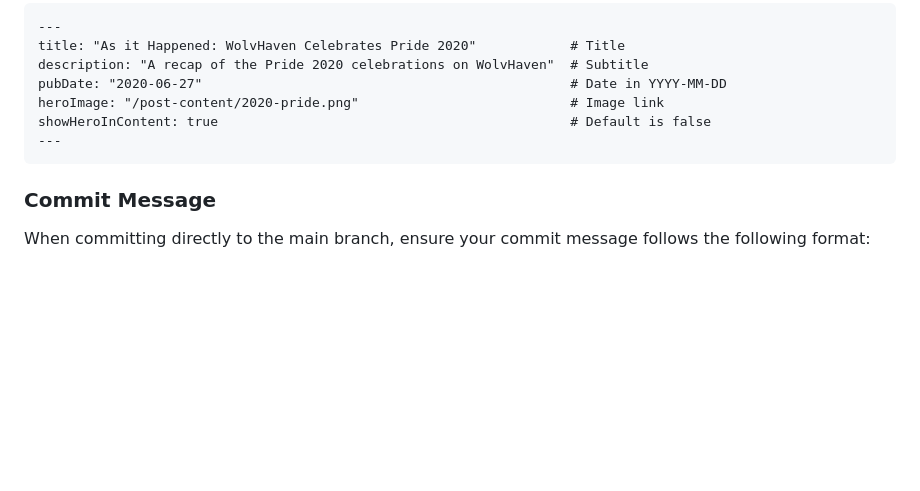
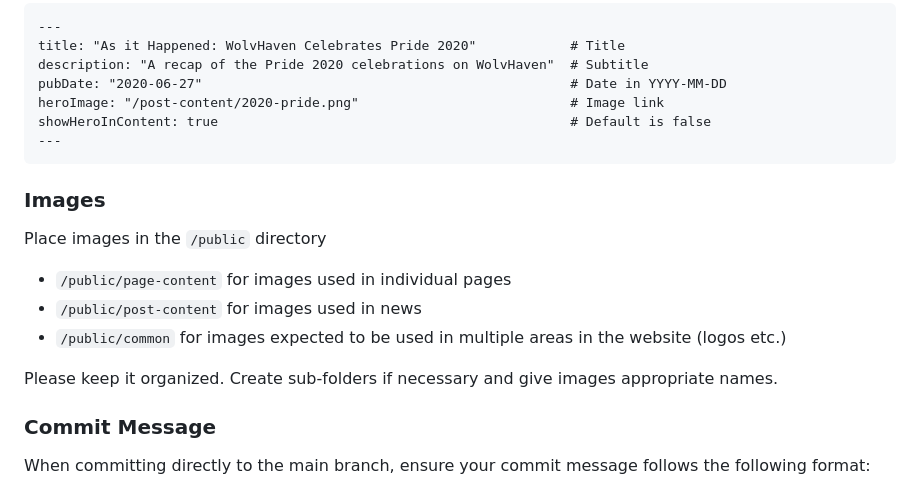
Before and after one commit to WolvHaven/wolvhaven.net, a Markdown page: README.md, the part around the change. Rendered like a GitHub page; blank space fills up the shorter version.

Commit message:
docs: add guidelines for images

````diff
--- a/README.md
+++ b/README.md
@@ -105,6 +105,15 @@ showHeroInContent: true                                             # Default is
 ---
 ```
 
+### Images
+
+Place images in the `/public` directory
+- `/public/page-content` for images used in individual pages
+- `/public/post-content` for images used in news
+- `/public/common` for images expected to be used in multiple areas in the website (logos etc.)
+
+Please keep it organized. Create sub-folders if necessary and give images appropriate names.
+
 ### Commit Message
 
 When committing directly to the main branch, ensure your commit message follows the following format:
````
